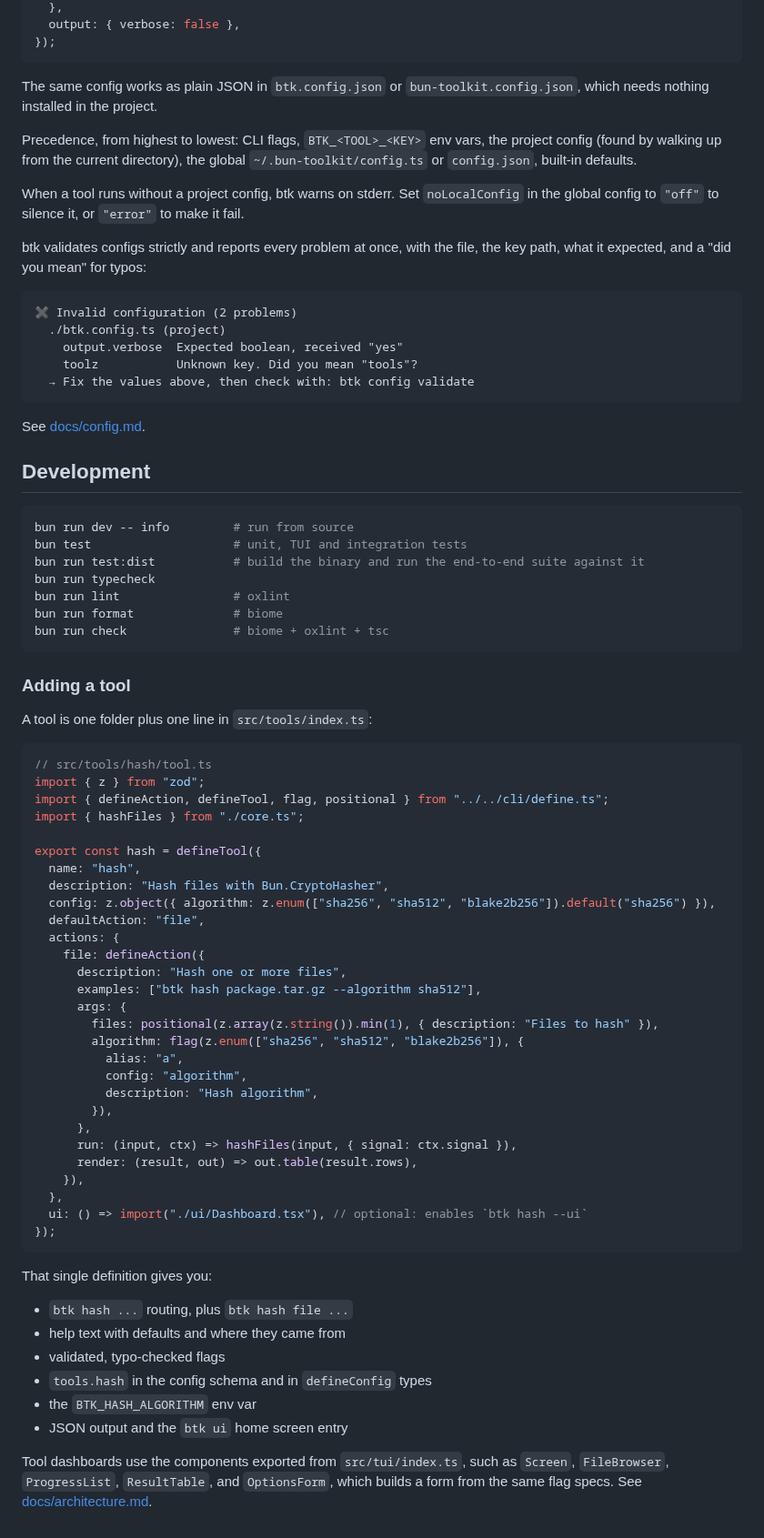
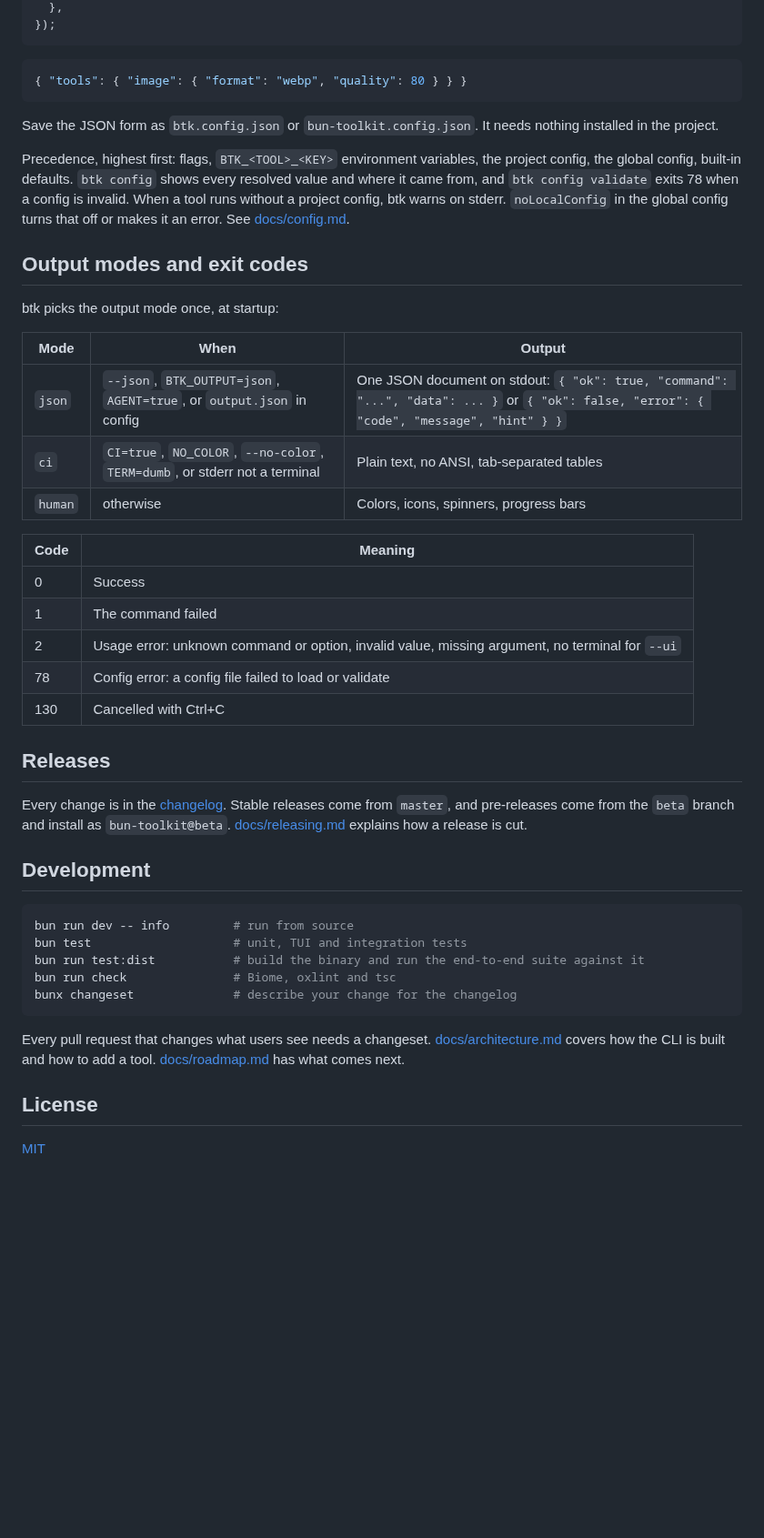
Before and after one commit to davidpn11/bun-toolkit, a Markdown page: README.md, the part around one of its changes. Shown at 91% size. GitHub-like rendering; blank space fills up the shorter version.

````diff
--- a/README.md
+++ b/README.md
@@ -129,25 +145,36 @@ export default defineConfig({
   },
-  output: { verbose: false },
 });
 ```
 
-The same config works as plain JSON in `btk.config.json` or `bun-toolkit.config.json`, which needs nothing installed in the project.
-
-Precedence, from highest to lowest: CLI flags, `BTK_<TOOL>_<KEY>` env vars, the project config (found by walking up from the current directory), the global `~/.bun-toolkit/config.ts` or `config.json`, built-in defaults.
-
-When a tool runs without a project config, btk warns on stderr. Set `noLocalConfig` in the global config to `"off"` to silence it, or `"error"` to make it fail.
-
-btk validates configs strictly and reports every problem at once, with the file, the key path, what it expected, and a "did you mean" for typos:
-
-```
-✖ Invalid configuration (2 problems)
-  ./btk.config.ts (project)
-    output.verbose  Expected boolean, received "yes"
-    toolz           Unknown key. Did you mean "tools"?
-  → Fix the values above, then check with: btk config validate
+```json
+{ "tools": { "image": { "format": "webp", "quality": 80 } } }
 ```
 
-See [docs/config.md](docs/config.md).
+Save the JSON form as `btk.config.json` or `bun-toolkit.config.json`. It needs nothing installed in the project.
+
+Precedence, highest first: flags, `BTK_<TOOL>_<KEY>` environment variables, the project config, the global config, built-in defaults. `btk config` shows every resolved value and where it came from, and `btk config validate` exits 78 when a config is invalid. When a tool runs without a project config, btk warns on stderr. `noLocalConfig` in the global config turns that off or makes it an error. See [docs/config.md](docs/config.md).
+
+## Output modes and exit codes
+
+btk picks the output mode once, at startup:
+
+| Mode | When | Output |
+| --- | --- | --- |
+| `json` | `--json`, `BTK_OUTPUT=json`, `AGENT=true`, or `output.json` in config | One JSON document on stdout: `{ "ok": true, "command": "...", "data": ... }` or `{ "ok": false, "error": { "code", "message", "hint" } }` |
+| `ci` | `CI=true`, `NO_COLOR`, `--no-color`, `TERM=dumb`, or stderr not a terminal | Plain text, no ANSI, tab-separated tables |
+| `human` | otherwise | Colors, icons, spinners, progress bars |
+
+| Code | Meaning |
+| --- | --- |
+| 0 | Success |
+| 1 | The command failed |
+| 2 | Usage error: unknown command or option, invalid value, missing argument, no terminal for `--ui` |
+| 78 | Config error: a config file failed to load or validate |
+| 130 | Cancelled with Ctrl+C |
+
+## Releases
+
+Every change is in the [changelog](CHANGELOG.md). Stable releases come from `master`, and pre-releases come from the `beta` branch and install as `bun-toolkit@beta`. [docs/releasing.md](docs/releasing.md) explains how a release is cut.
 
 ## Development
 
@@ -155,53 +182,12 @@ See [docs/config.md](docs/config.md).
 bun run dev -- info         # run from source
 bun test                    # unit, TUI and integration tests
 bun run test:dist           # build the binary and run the end-to-end suite against it
-bun run typecheck
-bun run lint                # oxlint
-bun run format              # biome
-bun run check               # biome + oxlint + tsc
+bun run check               # Biome, oxlint and tsc
+bunx changeset              # describe your change for the changelog
 ```
 
-### Adding a tool
+Every pull request that changes what users see needs a changeset. [docs/architecture.md](docs/architecture.md) covers how the CLI is built and how to add a tool. [docs/roadmap.md](docs/roadmap.md) has what comes next.
 
-A tool is one folder plus one line in `src/tools/index.ts`:
+## License
 
-```ts
-// src/tools/hash/tool.ts
-import { z } from "zod";
-import { defineAction, defineTool, flag, positional } from "../../cli/define.ts";
-import { hashFiles } from "./core.ts";
-
-export const hash = defineTool({
-  name: "hash",
-  description: "Hash files with Bun.CryptoHasher",
-  config: z.object({ algorithm: z.enum(["sha256", "sha512", "blake2b256"]).default("sha256") }),
-  defaultAction: "file",
-  actions: {
-    file: defineAction({
-      description: "Hash one or more files",
-      examples: ["btk hash package.tar.gz --algorithm sha512"],
-      args: {
-        files: positional(z.array(z.string()).min(1), { description: "Files to hash" }),
-        algorithm: flag(z.enum(["sha256", "sha512", "blake2b256"]), {
-          alias: "a",
-          config: "algorithm",
-          description: "Hash algorithm",
-        }),
-      },
-      run: (input, ctx) => hashFiles(input, { signal: ctx.signal }),
-      render: (result, out) => out.table(result.rows),
-    }),
-  },
-  ui: () => import("./ui/Dashboard.tsx"), // optional: enables `btk hash --ui`
-});
-```
-
-That single definition gives you:
-- `btk hash ...` routing, plus `btk hash file ...`
-- help text with defaults and where they came from
-- validated, typo-checked flags
-- `tools.hash` in the config schema and in `defineConfig` types
-- the `BTK_HASH_ALGORITHM` env var
-- JSON output and the `btk ui` home screen entry
-
-Tool dashboards use the components exported from `src/tui/index.ts`, such as `Screen`, `FileBrowser`, `ProgressList`, `ResultTable`, and `OptionsForm`, which builds a form from the same flag specs. See [docs/architecture.md](docs/architecture.md).
+[MIT](LICENSE)
````
Also changed, not shown: other parts of README.md (+82 -66 lines), .changeset/README.md (added, +3 -0 lines), CHANGELOG.md (added, +45 -0 lines), docs/architecture.md (+45 -0 lines), docs/assets/btk-banner.png, 15 other files.
